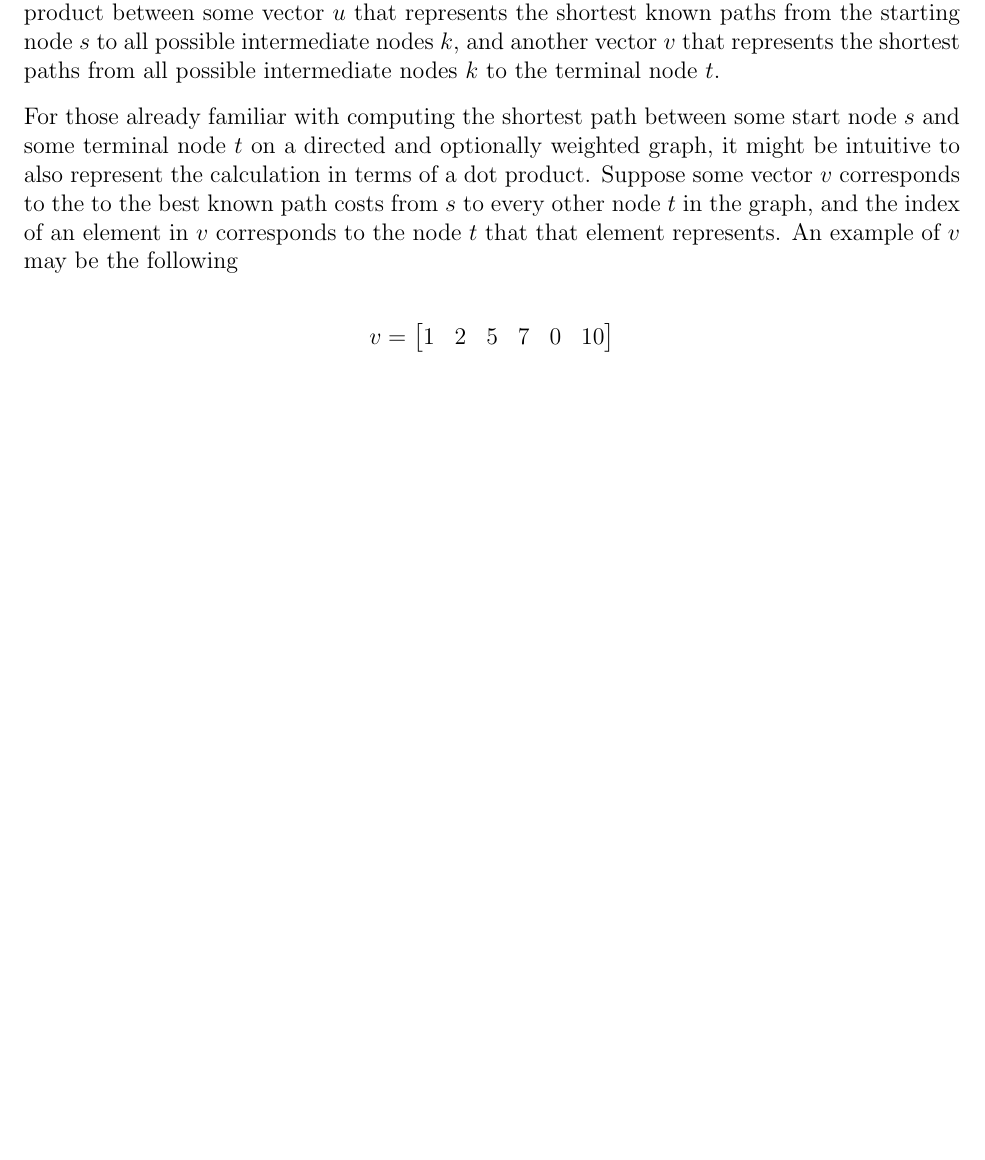
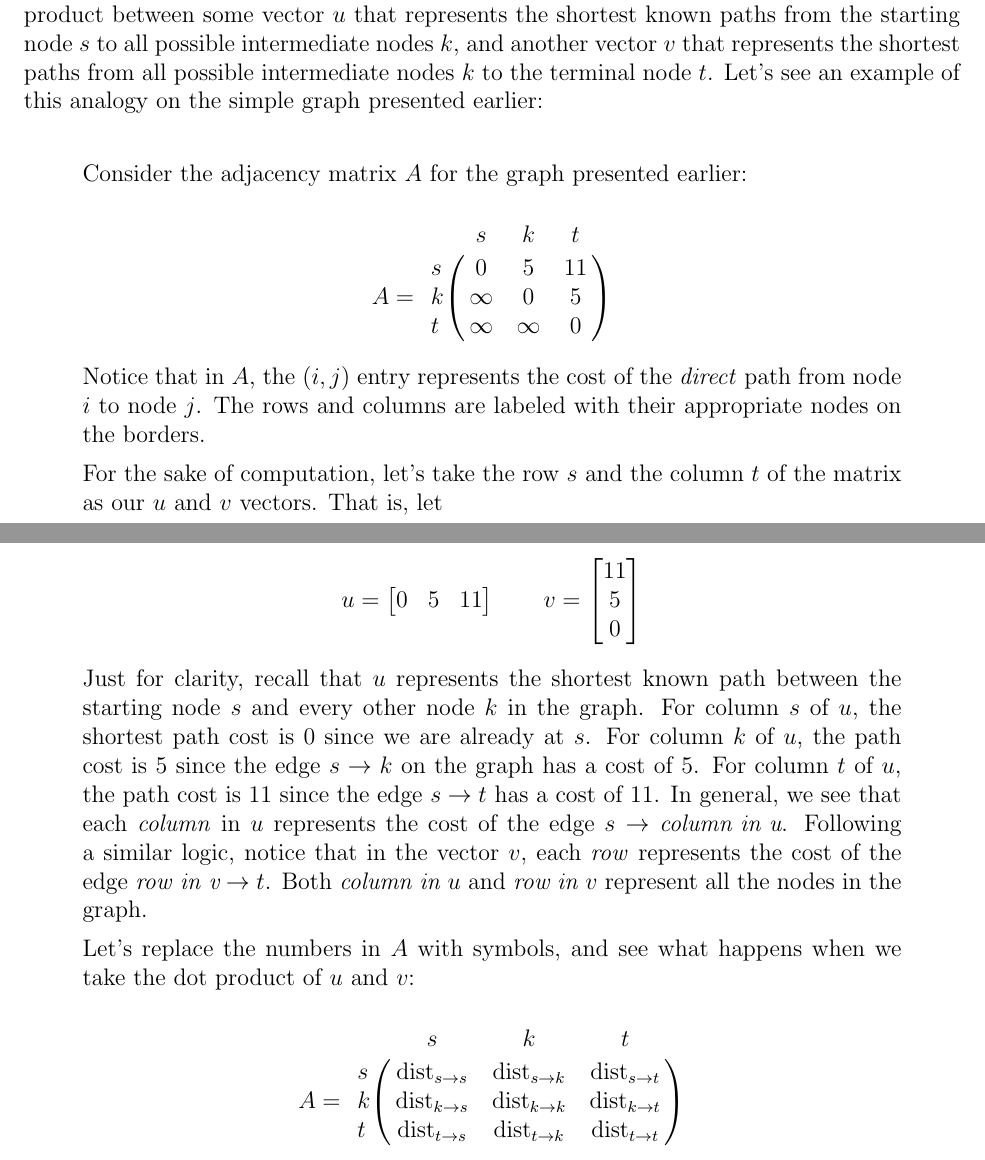
Before and after one commit to GELIOS-19/algos-final, a LaTeX document (report.tex): part of page 3 of 4 before the commit and two parts of pages 3 and 4 of 5 after it, the two joined at a grey line, cut so that both start at the same text, the shorter picture padded with empty space. Compiled offline with pdfLaTeX.

Commit message:
More Progress on 3.1

```diff
--- a/report.tex
+++ b/report.tex
@@ -159,16 +159,53 @@ Let's take a quick detour from matrix multiplication to talk about the well-know
 
 In the above graphic, the direct path from $s \to t$ has a cost of 11, while the path from $s \to k$ has a cost of 5 and the path from $k \to t$ has a cost of 5 as well. We can see that if we take $\min \{\mathrm{dist}_{s,t} = 11, \mathrm{dist}_{s,k} + \mathrm{dist}_{k,t} = 10 \}$, we get that by considering the intermediate node $k$, we arrive at a cheaper path from $s$ to $t$.
 
-How does the above logic tie into matrix multiplication? Well, it might be intutive to think of graphs in terms of adjacency matricies and the core Floyd-Warshall computation as a dot product between some vector $u$ that represents the shortest known paths from the starting node $s$ to all possible intermediate nodes $k$, and another vector $v$ that represents the shortest paths from all possible intermediate nodes $k$ to the terminal node $t$.
+How does the above logic tie into matrix multiplication? Well, it might be intutive to think of graphs in terms of adjacency matricies and the core Floyd-Warshall computation as a dot product between some vector $u$ that represents the shortest known paths from the starting node $s$ to all possible intermediate nodes $k$, and another vector $v$ that represents the shortest paths from all possible intermediate nodes $k$ to the terminal node $t$. Let's see an example of this analogy on the simple graph presented earlier:
 
-For those already familiar with computing the shortest path between some start node $s$ and some terminal node $t$ on a directed and optionally weighted graph, it might be intuitive to also represent the calculation in terms of a dot product. Suppose some vector $v$ corresponds to the to the best known path costs from $s$ to every other node $t$ in the graph, and the index of an element in $v$ corresponds to the node $t$ that that element represents. An example of $v$ may be the following
+\begin{quote}
+    Consider the adjacency matrix $A$ for the graph presented earlier:
 
-\[
-    v =
-    \begin{bmatrix}
-        1 & 2 & 5 & 7 & 0 & 10
-    \end{bmatrix}
-\]
+    \[
+        A =
+        \bordermatrix{
+            & s & k & t \cr
+            s & 0 & 5 & 11 \cr
+            k & \infty & 0 & 5 \cr
+            t & \infty & \infty & 0 \cr
+        }
+    \]
+
+    Notice that in $A$, the $(i, j)$ entry represents the cost of the \emph{direct} path from node $i$ to node $j$. The rows and columns are labeled with their appropriate nodes on the borders.
+
+    For the sake of computation, let's take the row $s$ and the column $t$ of the matrix as our $u$ and $v$ vectors. That is, let
+
+    \[
+        u =
+        \begin{bmatrix}
+            0 & 5 & 11
+        \end{bmatrix}
+        \qquad
+        v =
+        \begin{bmatrix}
+            11 \\
+            5 \\
+            0
+        \end{bmatrix}
+    \]
+
+    Just for clarity, recall that $u$ represents the shortest known path between the starting node $s$ and every other node $k$ in the graph. For column $s$ of $u$, the shortest path cost is 0 since we are already at $s$. For column $k$ of $u$, the path cost is 5 since the edge $s \to k$ on the graph has a cost of 5. For column $t$ of $u$, the path cost is 11 since the edge $s \to t$ has a cost of 11. In general, we see that each \emph{column} in $u$ represents the cost of the edge $s \to \textit{column in u}$. Following a similar logic, notice that in the vector $v$, each \emph{row} represents the cost of the edge $\textit{row in v} \to t$. Both \textit{column in $u$} and \textit{row in $v$} represent all the nodes in the graph.
+
+    Let's replace the numbers in $A$ with symbols, and see what happens when we take the dot product of $u$ and $v$:
+
+    \[
+        A =
+        \bordermatrix{
+            & s & k & t \cr
+            s & \mathrm{dist}_{s \to s} & \mathrm{dist}_{s \to k} & \mathrm{dist}_{s \to t} \cr
+            k & \mathrm{dist}_{k \to s} & \mathrm{dist}_{k \to k} & \mathrm{dist}_{k \to t} \cr
+            t & \mathrm{dist}_{t \to s} & \mathrm{dist}_{t \to k} & \mathrm{dist}_{t \to t} \cr
+        }
+    \]
+\end{quote}
 
 \subsection{Abstract Algebra Overview and Ring Operations}
 \subsection{Polynomial Matrices}
```
Also changed, not shown: report.pdf, 5 other files.
